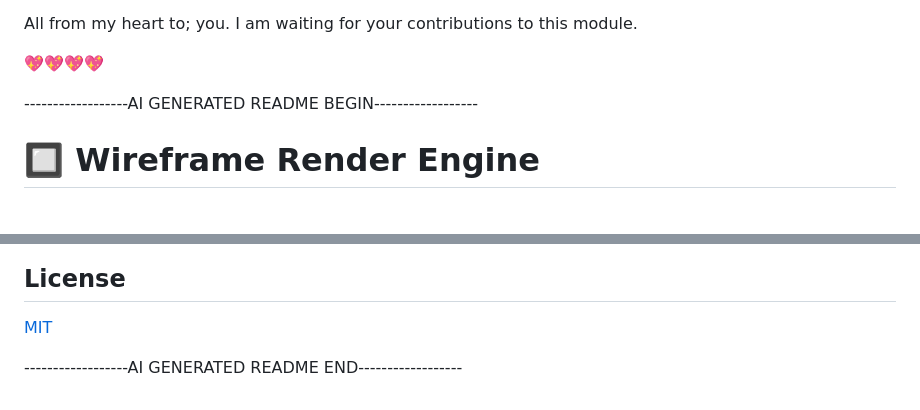
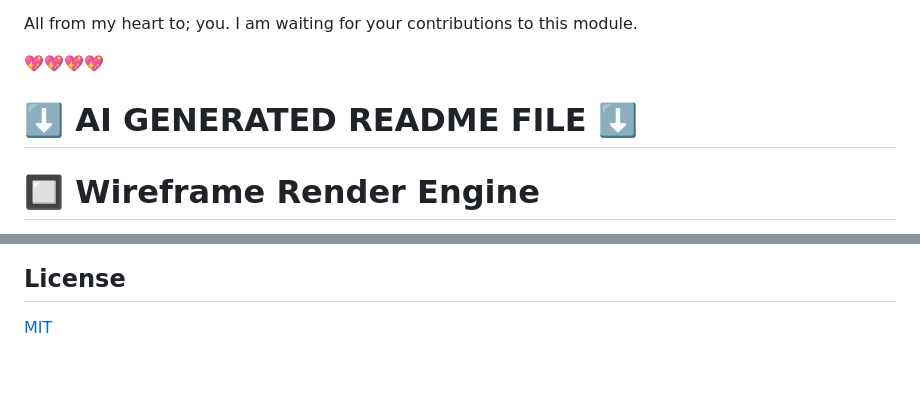
Before and after one commit to nihatsen/wireframe-engine, a Markdown page: README.md, 2 parts joined by grey strips. Drawn GitHub-style; blank space fills up the shorter version.

Commit message:
Add AI generated README section
Added AI generated README section with project details.

```diff
--- a/README.md
+++ b/README.md
@@ -35,8 +35,9 @@ I am waiting for your contributions to this module.
 💖💖💖💖
 
 
-------------------AI GENERATED README BEGIN------------------
 
+
+# ⬇️ AI GENERATED README FILE ⬇️
 # 🔲 Wireframe Render Engine
 
 > System-wide GPU-accelerated wireframe rendering for Android — the darkest dark mode you've never seen.
@@ -249,5 +250,3 @@ wireframe-engine/
 ## License
 
 [MIT](LICENSE)
-
-------------------AI GENERATED README END------------------
```
